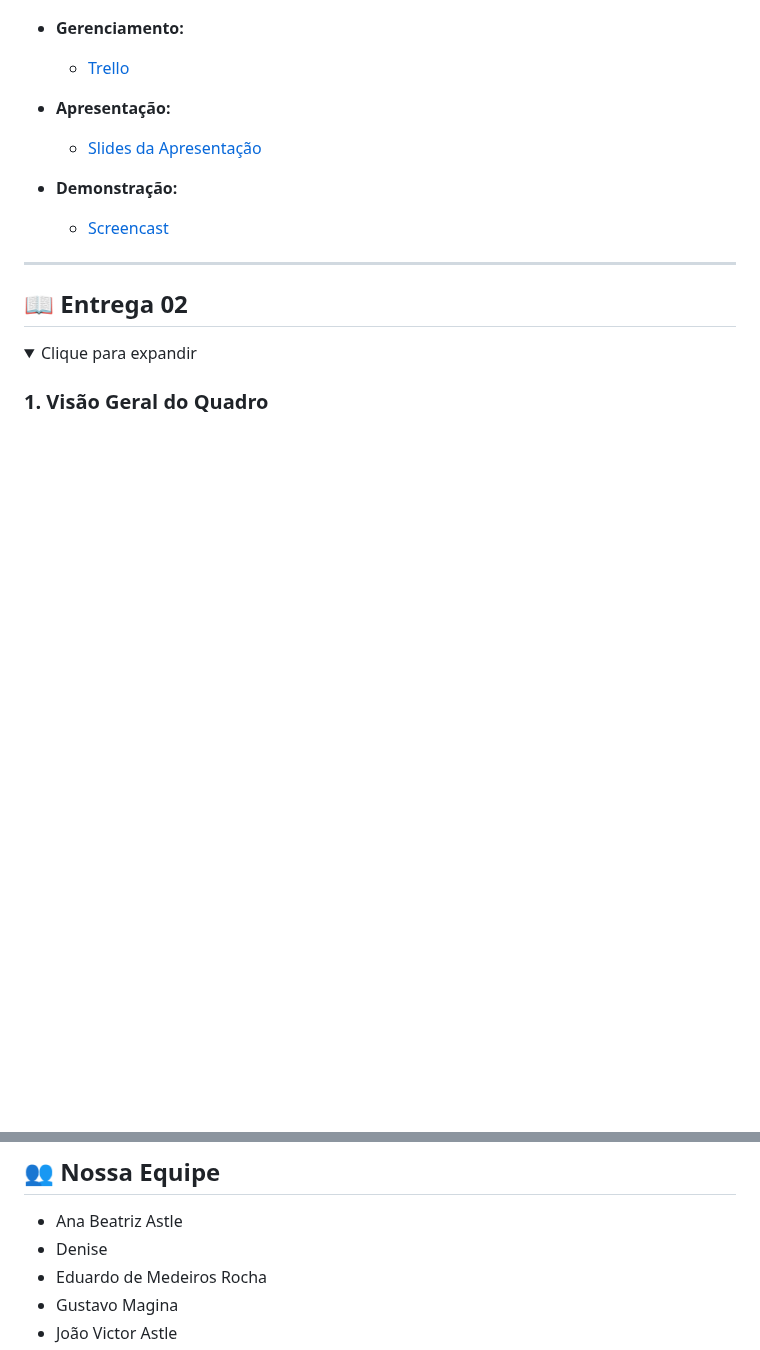
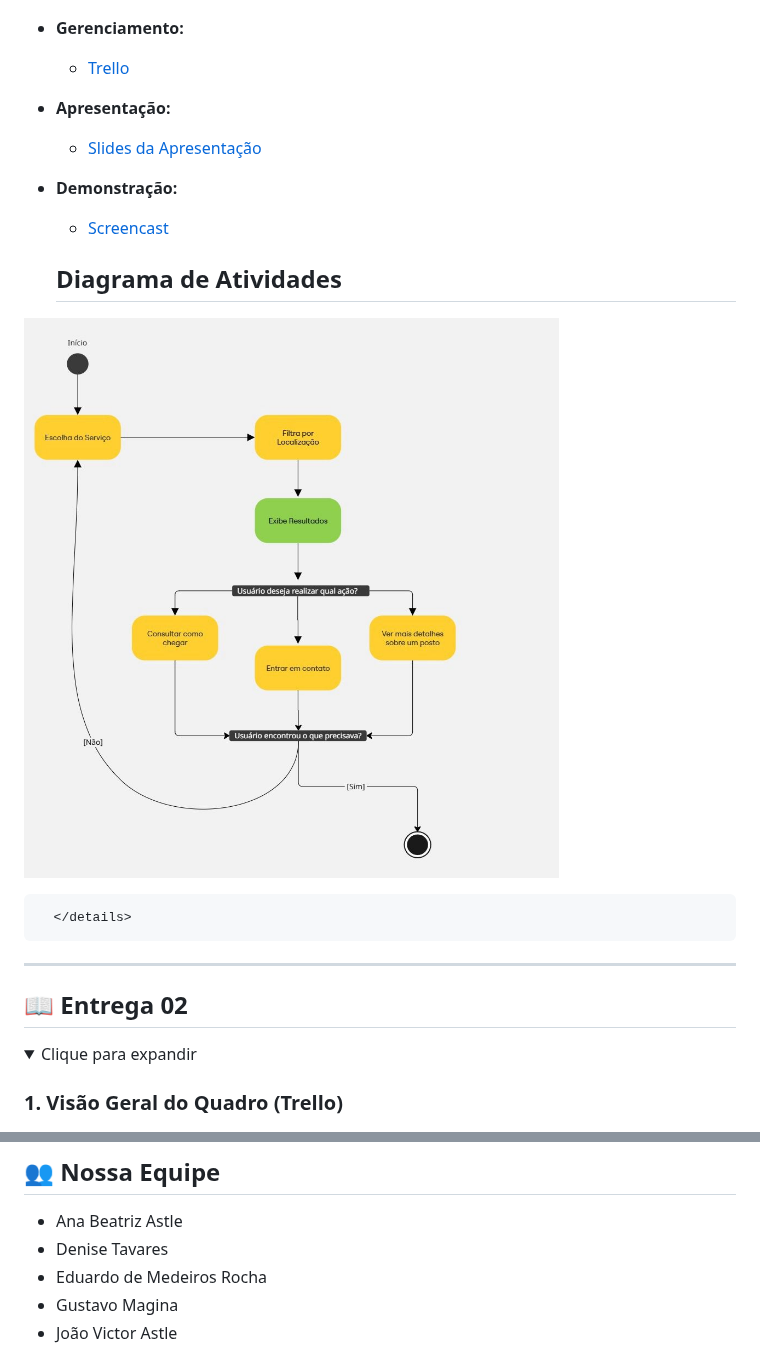
Before and after one commit to Pedro-gomes123/infoSaude, a Markdown page: README.md, 2 parts joined by grey strips. Rendered like a GitHub page; folded sections open; blank space fills up the shorter version.

```diff
--- a/README.md
+++ b/README.md
@@ -46,6 +46,10 @@ ___
 - **Demonstração:**
     - [Screencast](https://drive.google.com/file/d/1X53gyZxotaYsbJRWsbnN4iZYeIEC44rE/view?usp=drive_link)
 
+  ## Diagrama de Atividades
+
+![Visão Geral Diagrama Atividades](prints/diagrama_atividades.jpg)
+
       </details>
 
 ___
@@ -54,7 +58,7 @@ ___
     <summary>Clique para expandir</summary>
 
 
-### 1. Visão Geral do Quadro
+### 1. Visão Geral do Quadro (Trello)
 ![Visão Geral do Trello](prints/print.visaogeral_trello.JPG)
 
 ### 2. Exemplo de User Story Detalhada
@@ -133,7 +142,7 @@ ___
 ## 👥 Nossa Equipe
 
 - Ana Beatriz Astle
-- Denise
+- Denise Tavares
 - Eduardo de Medeiros Rocha
 - Gustavo Magina
 - João Victor Astle
```
Also changed, not shown: other parts of README.md (+5 -0 lines).
